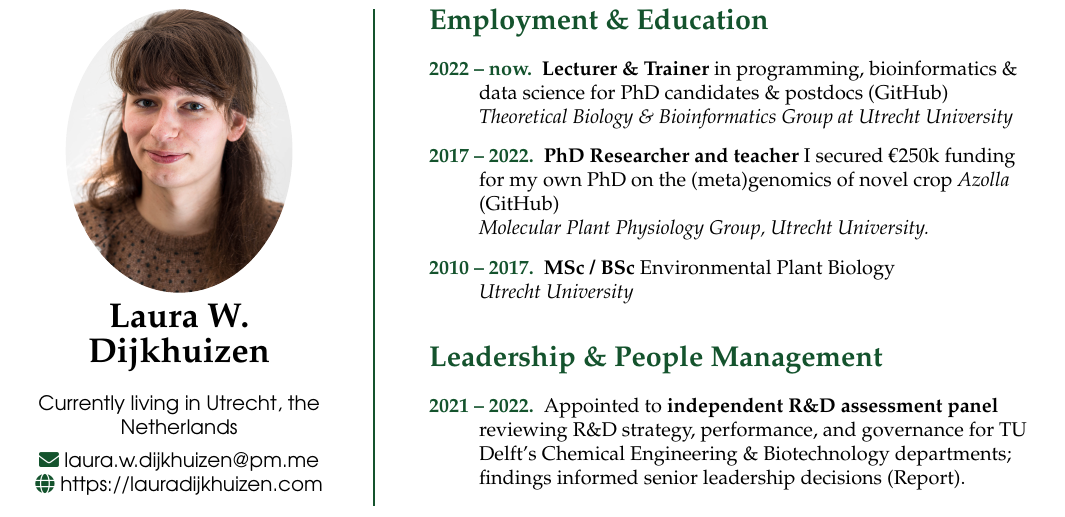
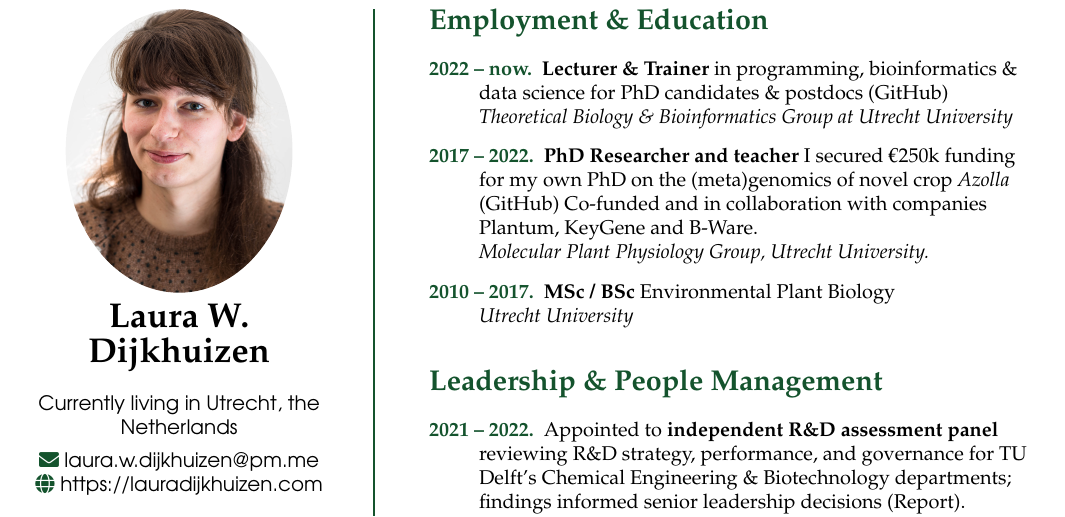
Before and after one commit to lauralwd/CV_generator, a LaTeX CV (cv.tex): part of page 1 of 2, cut so that both start at the same text. Compiled offline with pdfLaTeX.

Commit message:
mention company involvement in PhD

```diff
--- a/cv.tex
+++ b/cv.tex
@@ -101,7 +101,8 @@
     \textit{Theoretical Biology \& Bioinformatics Group at Utrecht University}
   \item[\normalfont \textcolor{ForestGreen}{\textbf{2017 -- 2022.}}] \textbf{PhD Researcher and teacher}
     I secured €250k funding for my own PhD on the (meta)genomics of novel crop \textit{Azolla}
-    (\href{https://github.com/lauralwd/azolla_phd_thesis}{GitHub})\\
+    (\href{https://github.com/lauralwd/azolla_phd_thesis}{GitHub})
+    Co-funded and in collaboration with companies Plantum, KeyGene and B-Ware.\\
     \textit{Molecular Plant Physiology Group, Utrecht University.}
   \item[\normalfont \textcolor{ForestGreen}{\textbf{2010 -- 2017.}}] \textbf{MSc / BSc} Environmental Plant Biology \\
     \textit{Utrecht University}
```
